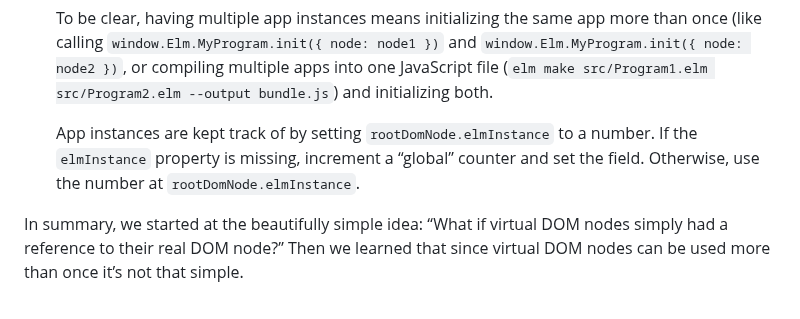
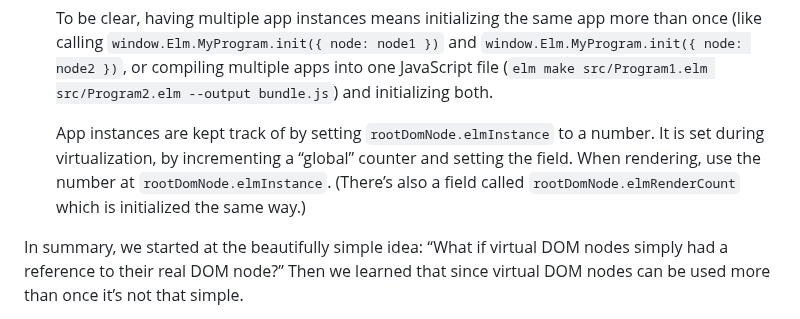
Before and after one commit to lydell/elm-safe-virtual-dom, a Markdown page: details/new-dom-node-pairing-algorithm.md, the part around the change. Rendered like a GitHub page.

Commit message:
Update info about elmInstance

```diff
--- a/details/new-dom-node-pairing-algorithm.md
+++ b/details/new-dom-node-pairing-algorithm.md
@@ -216,7 +216,7 @@ It’s the same as before, except that I’ve put all the extra DOM node bookkee
 
    To be clear, having multiple app instances means initializing the same app more than once (like calling `window.Elm.MyProgram.init({ node: node1 })` and `window.Elm.MyProgram.init({ node: node2 })`, or compiling multiple apps into one JavaScript file (`elm make src/Program1.elm src/Program2.elm --output bundle.js`) and initializing both.
 
-   App instances are kept track of by setting `rootDomNode.elmInstance` to a number. If the `elmInstance` property is missing, increment a “global” counter and set the field. Otherwise, use the number at `rootDomNode.elmInstance`.
+   App instances are kept track of by setting `rootDomNode.elmInstance` to a number. It is set during virtualization, by incrementing a “global” counter and setting the field. When rendering, use the number at `rootDomNode.elmInstance`. (There’s also a field called `rootDomNode.elmRenderCount` which is initialized the same way.)
 
 In summary, we started at the beautifully simple idea: “What if virtual DOM nodes simply had a reference to their real DOM node?” Then we learned that since virtual DOM nodes can be used more than once it’s not that simple.
 
```
